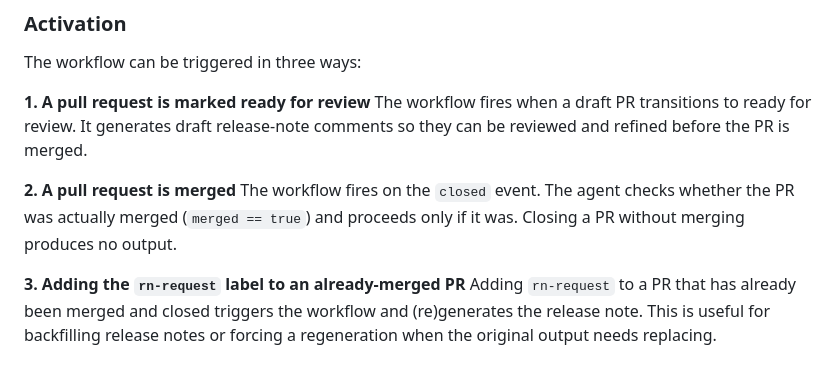
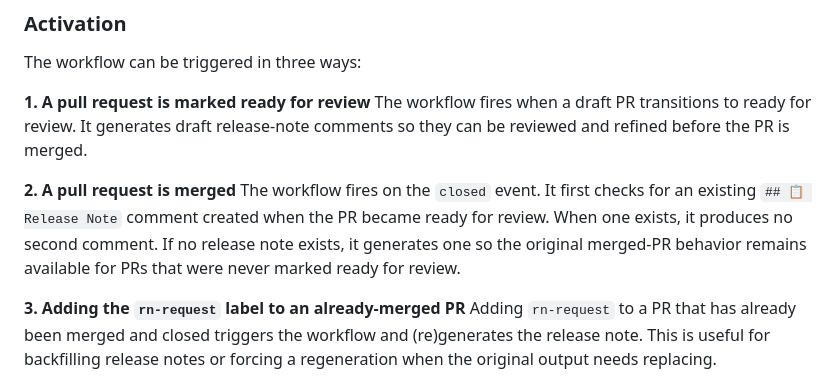
Before and after one commit to SkylineCommunications/_ReusableAgenticWorkflows, a Markdown page: docs/rn-write.md, the part around the change. Rendered like a GitHub page.

```diff
--- a/docs/rn-write.md
+++ b/docs/rn-write.md
@@ -107,7 +107,7 @@ The workflow can be triggered in three ways:
 The workflow fires when a draft PR transitions to ready for review. It generates draft release-note comments so they can be reviewed and refined before the PR is merged.
 
 **2. A pull request is merged**
-The workflow fires on the `closed` event. The agent checks whether the PR was actually merged (`merged == true`) and proceeds only if it was. Closing a PR without merging produces no output.
+The workflow fires on the `closed` event. It first checks for an existing `## 📋 Release Note` comment created when the PR became ready for review. When one exists, it produces no second comment. If no release note exists, it generates one so the original merged-PR behavior remains available for PRs that were never marked ready for review.
 
 **3. Adding the `rn-request` label to an already-merged PR**
 Adding `rn-request` to a PR that has already been merged and closed triggers the workflow and (re)generates the release note. This is useful for backfilling release notes or forcing a regeneration when the original output needs replacing.
```
Also changed, not shown: agents/rn-write.agent.md (+1 -1 lines).
